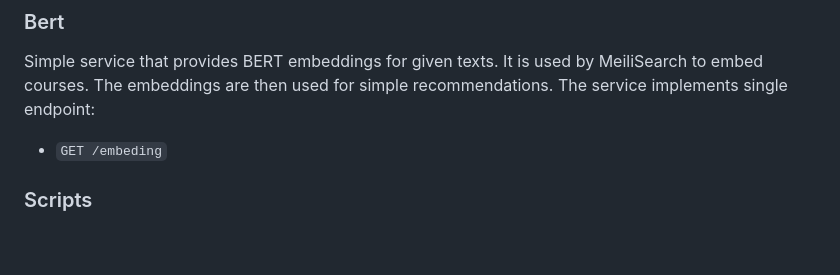
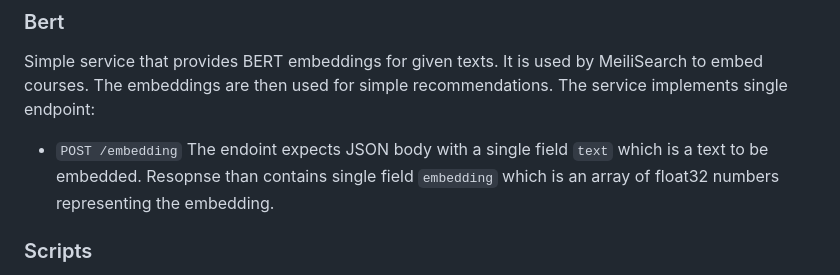
Before and after one commit to michalhercik/RecSIS, a Markdown page: docs/dev-guide-ext.md, the part around the change. Rendered like a GitHub page; blank space fills up the shorter version.

Commit message:
describe bert endpoint

```diff
--- a/docs/dev-guide-ext.md
+++ b/docs/dev-guide-ext.md
@@ -755,7 +755,10 @@ documentation](https://apereo.github.io/cas/).
 Simple service that provides BERT embeddings for given texts. It is used by
 MeiliSearch to embed courses. The embeddings are then used for simple
 recommendations. The service implements single endpoint:
-- `GET /embeding`
+- `POST /embedding`
+The endoint expects JSON body with a single field `text` which is a text to be
+embedded. Resopnse than contains single field `embedding` which is an array of
+float32 numbers representing the embedding.
 
 ### Scripts
 
```
